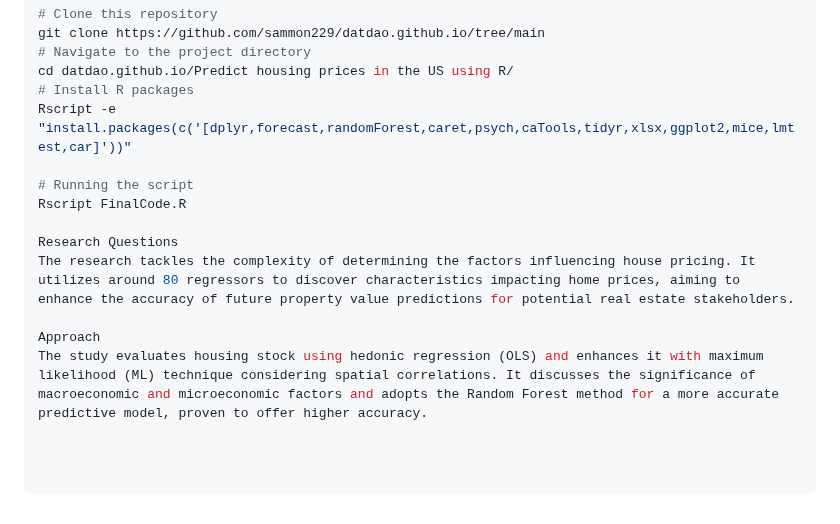
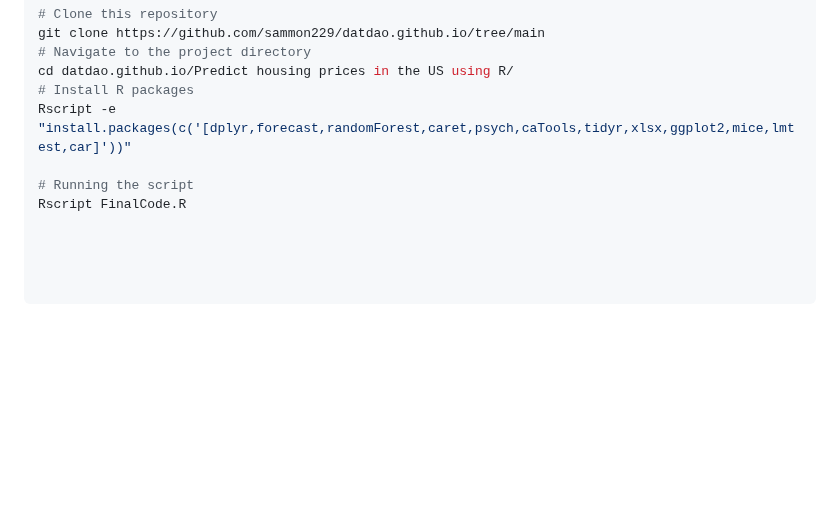
Before and after one commit to sammon229/datdao.github.io, a Markdown page: Predict housing prices in the US using R/README.md, the part around the change. GitHub-like rendering; blank space fills up the shorter version.

```diff
--- a/Predict housing prices in the US using R/README.md
+++ b/Predict housing prices in the US using R/README.md
@@ -44,9 +44,3 @@ Rscript -e "install.packages(c('[dplyr,forecast,randomForest,caret,psych,caTools
 
 # Running the script
 Rscript FinalCode.R
-
-Research Questions
-The research tackles the complexity of determining the factors influencing house pricing. It utilizes around 80 regressors to discover characteristics impacting home prices, aiming to enhance the accuracy of future property value predictions for potential real estate stakeholders.
-
-Approach
-The study evaluates housing stock using hedonic regression (OLS) and enhances it with maximum likelihood (ML) technique considering spatial correlations. It discusses the significance of macroeconomic and microeconomic factors and adopts the Random Forest method for a more accurate predictive model, proven to offer higher accuracy.
```
